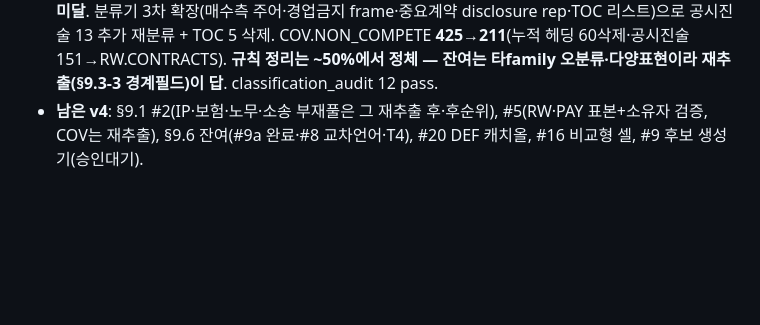
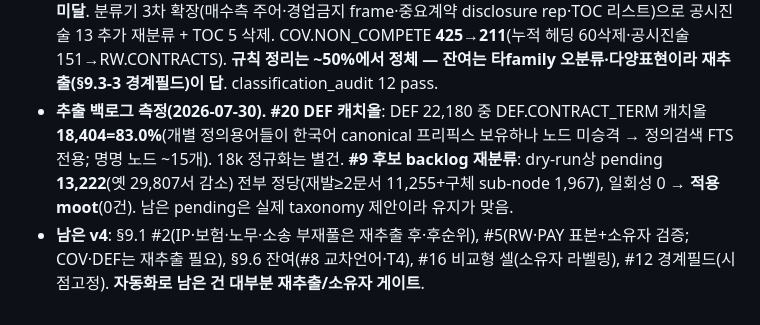
Before and after one commit to qchoi2/docs_app, a Markdown page: progress.md, the part around the change. GitHub-like rendering; blank space fills up the shorter version.

Commit message:
docs: measure DEF catch-all (83%) and confirm candidate-backlog reclassify is moot
#20 DEF catch-all: DEF has 22,180 items; DEF.CONTRACT_TERM holds 18,404 = 83.0%
(up from 78%). The catch-all is entirely distinct defined terms (Drag-Along, ROFR,
Put Option, Damages, Subsidiary, ...), many carrying a recognizable Korean canonical
prefix but never promoted to a node — so definition search is FTS-only. Only ~15
named DEF nodes exist. The retroactive term-name normalization is an 18k-row job
needing the candidate tooling + a large DB write (separate work item).

#9 candidate-backlog reclassify: the dry-run now retires 0 rows. pending is 13,222
(down from the 29,807 in the plan), and every row is legitimate — 11,255 recur
across >=2 documents and 1,967 name a specific sub-node; there are no
document-specific one-offs left to retire. The +159 absence-eligibility gain was
measured against the old 29,807 backlog; applying now changes nothing, and the
remaining pending rows are real taxonomy proposals whose absence-blocking is not a
defect.

Net: the actionable auto-cleanup on the extraction backlog is largely exhausted —
what remains (COV/DEF misclassification residual, RW/PAY precision samples, IP/보험/
노무/소송 absence pools, comparison-cell accuracy) needs re-extraction or owner input.

Co-Authored-By: Claude Opus 4.8 <noreply@anthropic.com>

```diff
--- a/progress.md
+++ b/progress.md
@@ -1661,5 +1661,9 @@ DB 쓰기(기존 backlog 재분류·`document_count` 백필)는 수치 검토
   정밀도 ≈51%, ≥90% 크게 미달**. 분류기 3차 확장(매수측 주어·경업금지 frame·중요계약 disclosure rep·TOC 리스트)으로 공시진술
   13 추가 재분류 + TOC 5 삭제. COV.NON_COMPETE **425→211**(누적 헤딩 60삭제·공시진술 151→RW.CONTRACTS). **규칙 정리는
   ~50%에서 정체 — 잔여는 타family 오분류·다양표현이라 재추출(§9.3-3 경계필드)이 답**. classification_audit 12 pass.
-- **남은 v4**: §9.1 #2(IP·보험·노무·소송 부재풀은 그 재추출 후·후순위), #5(RW·PAY 표본+소유자 검증, COV는 재추출),
-  §9.6 잔여(#9a 완료·#8 교차언어·T4), #20 DEF 캐치올, #16 비교형 셀, #9 후보 생성기(승인대기).
+- **추출 백로그 측정(2026-07-30).** **#20 DEF 캐치올**: DEF 22,180 중 DEF.CONTRACT_TERM 캐치올 **18,404=83.0%**(개별
+  정의용어들이 한국어 canonical 프리픽스 보유하나 노드 미승격 → 정의검색 FTS 전용; 명명 노드 ~15개). 18k 정규화는 별건.
+  **#9 후보 backlog 재분류**: dry-run상 pending **13,222**(옛 29,807서 감소) 전부 정당(재발≥2문서 11,255+구체 sub-node
+  1,967), 일회성 0 → **적용 moot**(0건). 남은 pending은 실제 taxonomy 제안이라 유지가 맞음.
+- **남은 v4**: §9.1 #2(IP·보험·노무·소송 부재풀은 재추출 후·후순위), #5(RW·PAY 표본+소유자 검증; COV·DEF는 재추출 필요),
+  §9.6 잔여(#8 교차언어·T4), #16 비교형 셀(소유자 라벨링), #12 경계필드(시점고정). **자동화로 남은 건 대부분 재추출/소유자 게이트**.
```
Also changed, not shown: NOW.md (+2 -2 lines).
